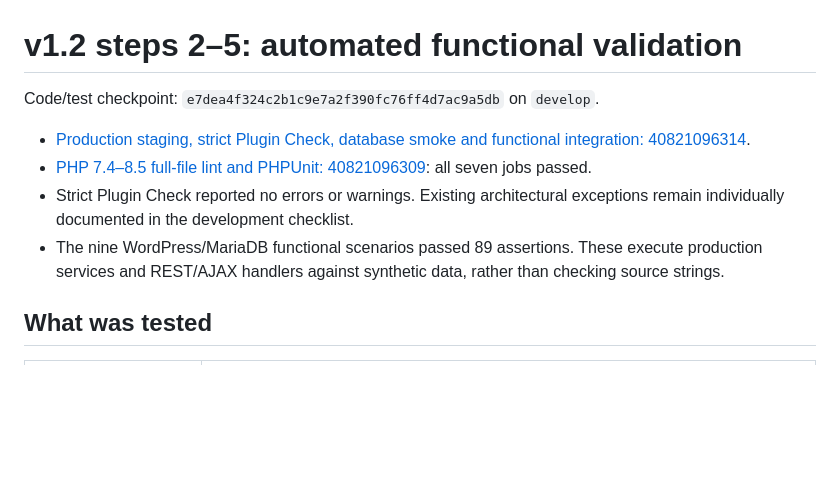
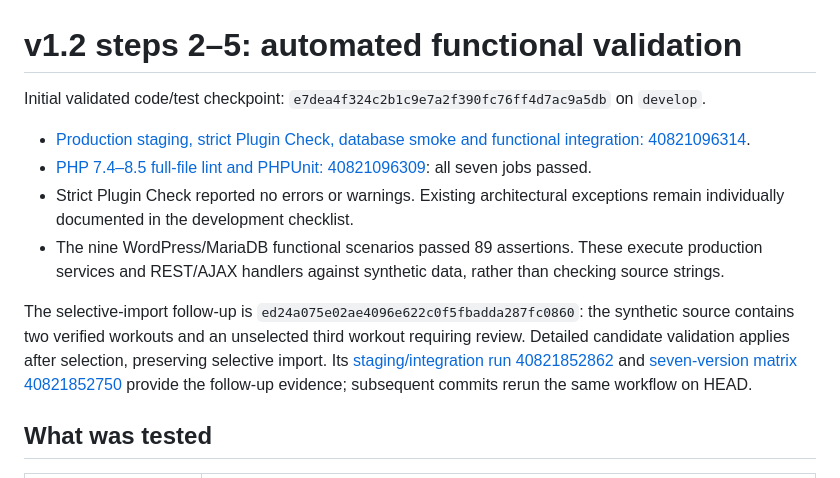
Before and after one commit to cmolnar65/swim-log-evaluation, a Markdown page: docs/v1.2-functional-validation.md, the part around the change. Rendered like a GitHub page; blank space fills up the shorter version.

Commit message:
Link selective-import regression evidence and distinguish initial and follow-up checkpoints

```diff
--- a/docs/v1.2-functional-validation.md
+++ b/docs/v1.2-functional-validation.md
@@ -1,11 +1,13 @@
 # v1.2 steps 2–5: automated functional validation
 
-Code/test checkpoint: `e7dea4f324c2b1c9e7a2f390fc76ff4d7ac9a5db` on `develop`.
+Initial validated code/test checkpoint: `e7dea4f324c2b1c9e7a2f390fc76ff4d7ac9a5db` on `develop`.
 
 - [Production staging, strict Plugin Check, database smoke and functional integration: 40821096314](https://github.com/cmolnar65/swim-log-evaluation/actions/runs/40821096314).
 - [PHP 7.4–8.5 full-file lint and PHPUnit: 40821096309](https://github.com/cmolnar65/swim-log-evaluation/actions/runs/40821096309): all seven jobs passed.
 - Strict Plugin Check reported no errors or warnings. Existing architectural exceptions remain individually documented in the development checklist.
 - The nine WordPress/MariaDB functional scenarios passed 89 assertions. These execute production services and REST/AJAX handlers against synthetic data, rather than checking source strings.
+
+The selective-import follow-up is `ed24a075e02ae4096e622c0f5fbadda287fc0860`: the synthetic source contains two verified workouts and an unselected third workout requiring review. Detailed candidate validation applies after selection, preserving selective import. Its [staging/integration run 40821852862](https://github.com/cmolnar65/swim-log-evaluation/actions/runs/40821852862) and [seven-version matrix 40821852750](https://github.com/cmolnar65/swim-log-evaluation/actions/runs/40821852750) provide the follow-up evidence; subsequent commits rerun the same workflow on HEAD.
 
 ## What was tested
 
```
